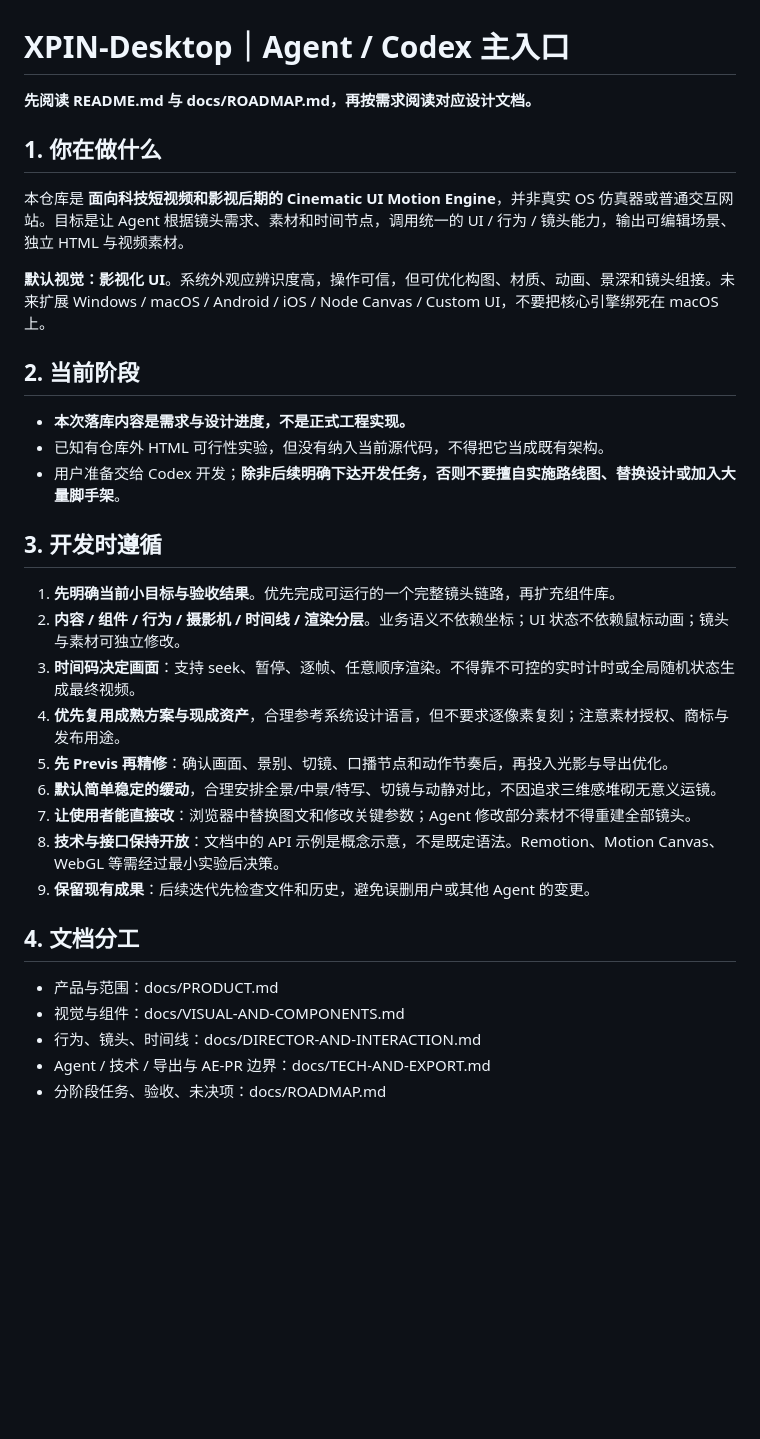
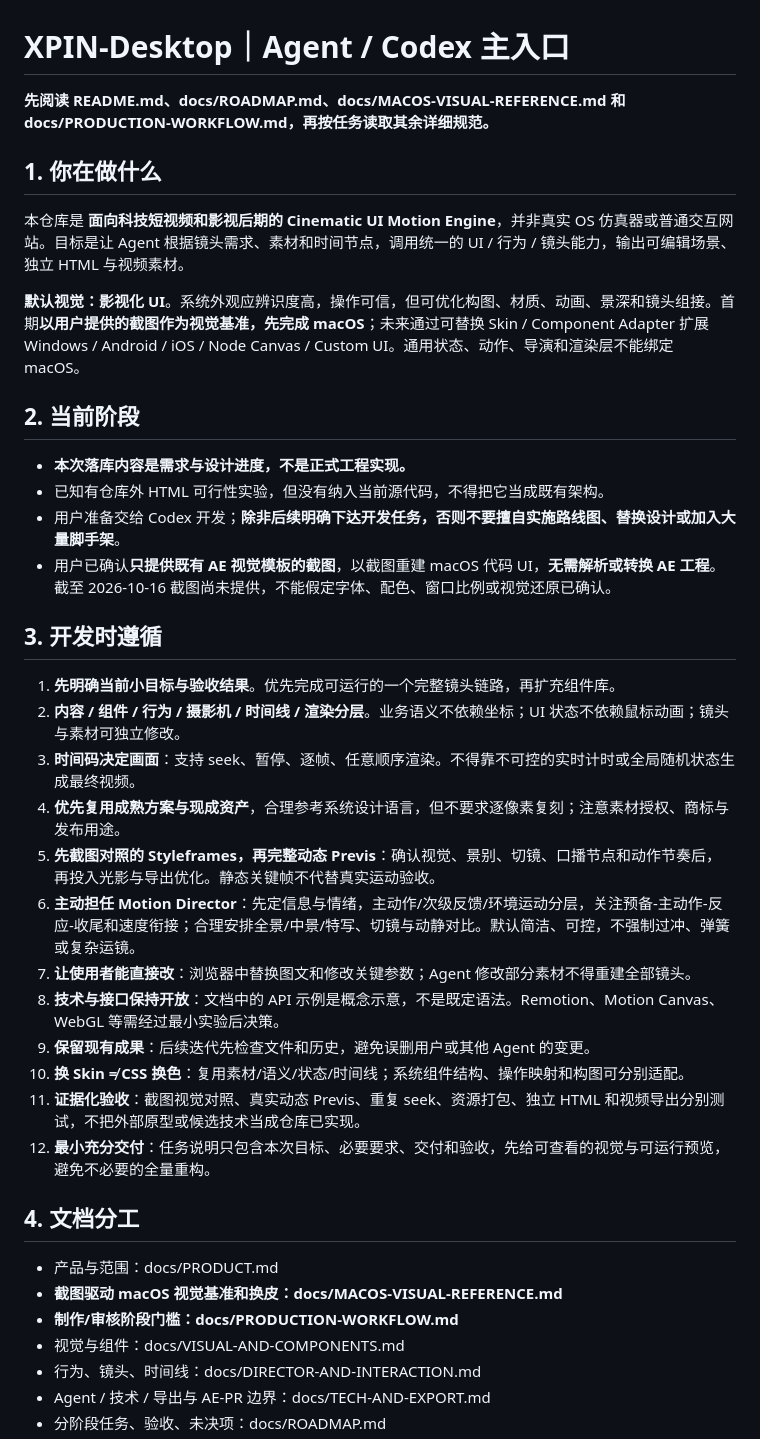
Before and after one commit to kzz-x/XPIN-Desktop, a Markdown page: AGENTS.md, the part around the change. Rendered like a GitHub page; blank space fills up the shorter version.

Commit message:
docs: update Codex entry for screenshot-first macOS production

```diff
--- a/AGENTS.md
+++ b/AGENTS.md
@@ -1,18 +1,19 @@
 # XPIN-Desktop｜Agent / Codex 主入口
 
-**先阅读 README.md 与 docs/ROADMAP.md，再按需求阅读对应设计文档。**
+**先阅读 README.md、docs/ROADMAP.md、docs/MACOS-VISUAL-REFERENCE.md 和 docs/PRODUCTION-WORKFLOW.md，再按任务读取其余详细规范。**
 
 ## 1. 你在做什么
 
 本仓库是 **面向科技短视频和影视后期的 Cinematic UI Motion Engine**，并非真实 OS 仿真器或普通交互网站。目标是让 Agent 根据镜头需求、素材和时间节点，调用统一的 UI / 行为 / 镜头能力，输出可编辑场景、独立 HTML 与视频素材。
 
-**默认视觉：影视化 UI**。系统外观应辨识度高，操作可信，但可优化构图、材质、动画、景深和镜头组接。未来扩展 Windows / macOS / Android / iOS / Node Canvas / Custom UI，不要把核心引擎绑死在 macOS 上。
+**默认视觉：影视化 UI**。系统外观应辨识度高，操作可信，但可优化构图、材质、动画、景深和镜头组接。首期**以用户提供的截图作为视觉基准，先完成 macOS**；未来通过可替换 Skin / Component Adapter 扩展 Windows / Android / iOS / Node Canvas / Custom UI。通用状态、动作、导演和渲染层不能绑定 macOS。
 
 ## 2. 当前阶段
 
 - **本次落库内容是需求与设计进度，不是正式工程实现。**
 - 已知有仓库外 HTML 可行性实验，但没有纳入当前源代码，不得把它当成既有架构。
 - 用户准备交给 Codex 开发；**除非后续明确下达开发任务，否则不要擅自实施路线图、替换设计或加入大量脚手架**。
+- 用户已确认**只提供既有 AE 视觉模板的截图**，以截图重建 macOS 代码 UI，**无需解析或转换 AE 工程**。截至 2026-10-16 截图尚未提供，不能假定字体、配色、窗口比例或视觉还原已确认。
 
 ## 3. 开发时遵循
 
@@ -20,15 +21,20 @@
 2. **内容 / 组件 / 行为 / 摄影机 / 时间线 / 渲染分层**。业务语义不依赖坐标；UI 状态不依赖鼠标动画；镜头与素材可独立修改。
 3. **时间码决定画面**：支持 seek、暂停、逐帧、任意顺序渲染。不得靠不可控的实时计时或全局随机状态生成最终视频。
 4. **优先复用成熟方案与现成资产**，合理参考系统设计语言，但不要求逐像素复刻；注意素材授权、商标与发布用途。
-5. **先 Previs 再精修**：确认画面、景别、切镜、口播节点和动作节奏后，再投入光影与导出优化。
-6. **默认简单稳定的缓动**，合理安排全景/中景/特写、切镜与动静对比，不因追求三维感堆砌无意义运镜。
+5. **先截图对照的 Styleframes，再完整动态 Previs**：确认视觉、景别、切镜、口播节点和动作节奏后，再投入光影与导出优化。静态关键帧不代替真实运动验收。
+6. **主动担任 Motion Director**：先定信息与情绪，主动作/次级反馈/环境运动分层，关注预备-主动作-反应-收尾和速度衔接；合理安排全景/中景/特写、切镜与动静对比。默认简洁、可控，不强制过冲、弹簧或复杂运镜。
 7. **让使用者能直接改**：浏览器中替换图文和修改关键参数；Agent 修改部分素材不得重建全部镜头。
 8. **技术与接口保持开放**：文档中的 API 示例是概念示意，不是既定语法。Remotion、Motion Canvas、WebGL 等需经过最小实验后决策。
 9. **保留现有成果**：后续迭代先检查文件和历史，避免误删用户或其他 Agent 的变更。
+10. **换 Skin ≠ CSS 换色**：复用素材/语义/状态/时间线；系统组件结构、操作映射和构图可分别适配。
+11. **证据化验收**：截图视觉对照、真实动态 Previs、重复 seek、资源打包、独立 HTML 和视频导出分别测试，不把外部原型或候选技术当成仓库已实现。
+12. **最小充分交付**：任务说明只包含本次目标、必要要求、交付和验收，先给可查看的视觉与可运行预览，避免不必要的全量重构。
 
 ## 4. 文档分工
 
 - 产品与范围：docs/PRODUCT.md
+- **截图驱动 macOS 视觉基准和换皮：docs/MACOS-VISUAL-REFERENCE.md**
+- **制作/审核阶段门槛：docs/PRODUCTION-WORKFLOW.md**
 - 视觉与组件：docs/VISUAL-AND-COMPONENTS.md
 - 行为、镜头、时间线：docs/DIRECTOR-AND-INTERACTION.md
 - Agent / 技术 / 导出与 AE-PR 边界：docs/TECH-AND-EXPORT.md
```
